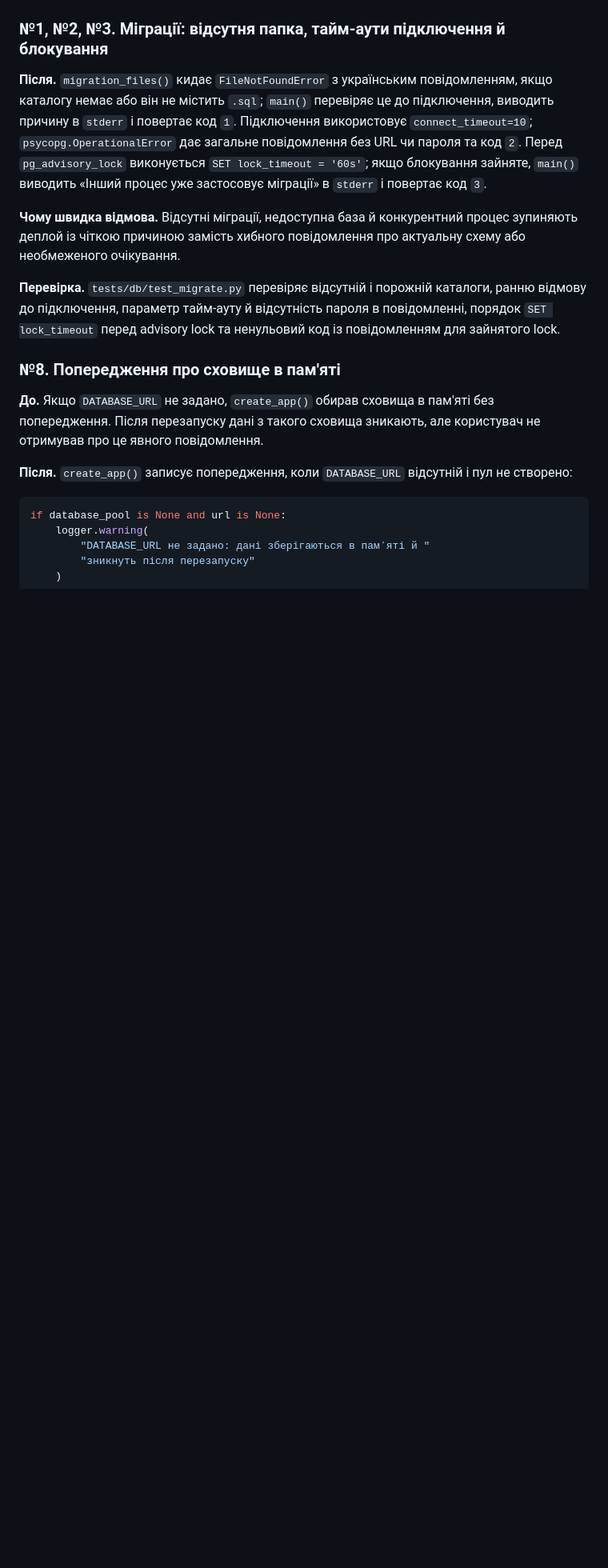
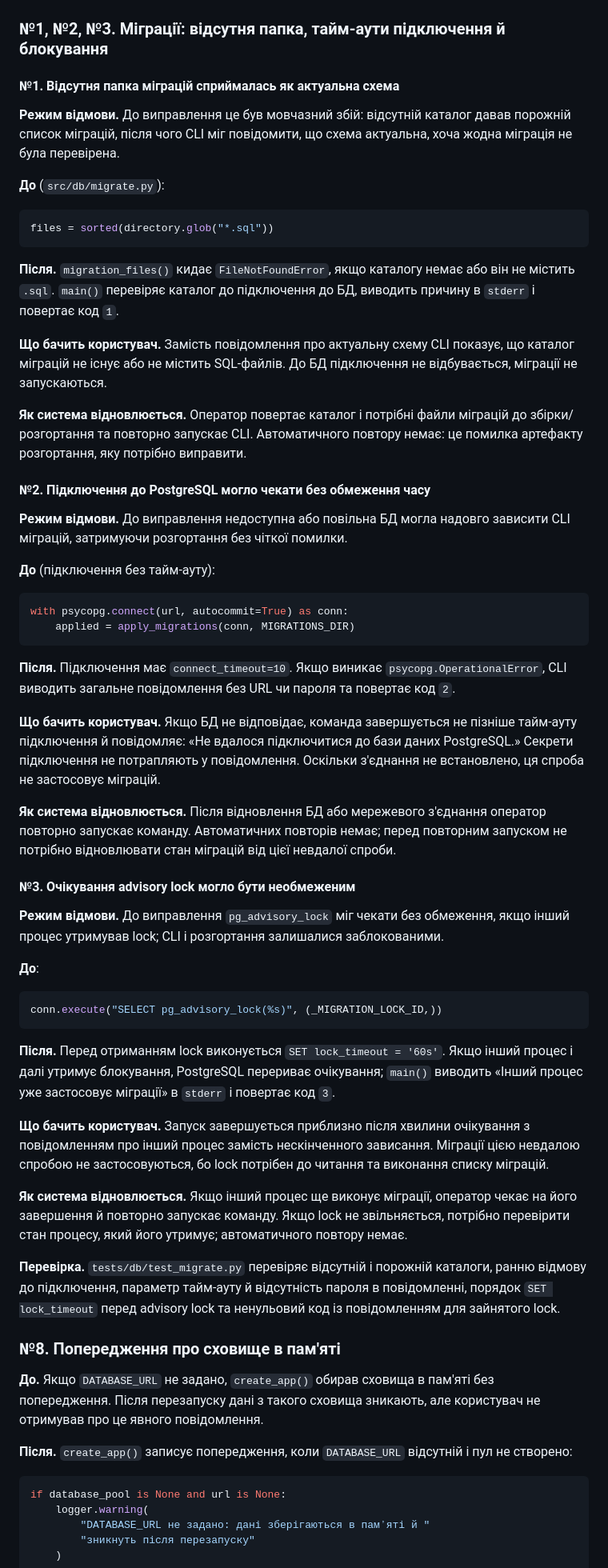
Before and after one commit to ukma-fin-ssdm-2026/noproblem, a Markdown page: docs/reliability/reliability-report.md, the part around the change. Shown at 80% size. Rendered like a GitHub page; blank space fills up the shorter version.

Commit message:
Added mor info about fix

````diff
--- a/docs/reliability/reliability-report.md
+++ b/docs/reliability/reliability-report.md
@@ -151,9 +151,54 @@ return self._documents.list_trashed(
 
 ### №1, №2, №3. Міграції: відсутня папка, тайм-аути підключення й блокування
 
-**Після.** `migration_files()` кидає `FileNotFoundError` з українським повідомленням, якщо каталогу немає або він не містить `.sql`; `main()` перевіряє це до підключення, виводить причину в `stderr` і повертає код `1`. Підключення використовує `connect_timeout=10`; `psycopg.OperationalError` дає загальне повідомлення без URL чи пароля та код `2`. Перед `pg_advisory_lock` виконується `SET lock_timeout = '60s'`; якщо блокування зайняте, `main()` виводить «Інший процес уже застосовує міграції» в `stderr` і повертає код `3`.
+#### №1. Відсутня папка міграцій сприймалась як актуальна схема
 
-**Чому швидка відмова.** Відсутні міграції, недоступна база й конкурентний процес зупиняють деплой із чіткою причиною замість хибного повідомлення про актуальну схему або необмеженого очікування.
+**Режим відмови.** До виправлення це був мовчазний збій: відсутній каталог давав порожній список міграцій, після чого CLI міг повідомити, що схема актуальна, хоча жодна міграція не була перевірена.
+
+**До** (`src/db/migrate.py`):
+
+```python
+files = sorted(directory.glob("*.sql"))
+```
+
+**Після.** `migration_files()` кидає `FileNotFoundError`, якщо каталогу немає або він не містить `.sql`. `main()` перевіряє каталог до підключення до БД, виводить причину в `stderr` і повертає код `1`.
+
+**Що бачить користувач.** Замість повідомлення про актуальну схему CLI показує, що каталог міграцій не існує або не містить SQL-файлів. До БД підключення не відбувається, міграції не запускаються.
+
+**Як система відновлюється.** Оператор повертає каталог і потрібні файли міграцій до збірки/розгортання та повторно запускає CLI. Автоматичного повтору немає: це помилка артефакту розгортання, яку потрібно виправити.
+
+#### №2. Підключення до PostgreSQL могло чекати без обмеження часу
+
+**Режим відмови.** До виправлення недоступна або повільна БД могла надовго зависити CLI міграцій, затримуючи розгортання без чіткої помилки.
+
+**До** (підключення без тайм-ауту):
+
+```python
+with psycopg.connect(url, autocommit=True) as conn:
+    applied = apply_migrations(conn, MIGRATIONS_DIR)
+```
+
+**Після.** Підключення має `connect_timeout=10`. Якщо виникає `psycopg.OperationalError`, CLI виводить загальне повідомлення без URL чи пароля та повертає код `2`.
+
+**Що бачить користувач.** Якщо БД не відповідає, команда завершується не пізніше тайм-ауту підключення й повідомляє: «Не вдалося підключитися до бази даних PostgreSQL.» Секрети підключення не потрапляють у повідомлення. Оскільки з'єднання не встановлено, ця спроба не застосовує міграцій.
+
+**Як система відновлюється.** Після відновлення БД або мережевого з'єднання оператор повторно запускає команду. Автоматичних повторів немає; перед повторним запуском не потрібно відновлювати стан міграцій від цієї невдалої спроби.
+
+#### №3. Очікування advisory lock могло бути необмеженим
+
+**Режим відмови.** До виправлення `pg_advisory_lock` міг чекати без обмеження, якщо інший процес утримував lock; CLI і розгортання залишалися заблокованими.
+
+**До**:
+
+```python
+conn.execute("SELECT pg_advisory_lock(%s)", (_MIGRATION_LOCK_ID,))
+```
+
+**Після.** Перед отриманням lock виконується `SET lock_timeout = '60s'`. Якщо інший процес і далі утримує блокування, PostgreSQL перериває очікування; `main()` виводить «Інший процес уже застосовує міграції» в `stderr` і повертає код `3`.
+
+**Що бачить користувач.** Запуск завершується приблизно після хвилини очікування з повідомленням про інший процес замість нескінченного зависання. Міграції цією невдалою спробою не застосовуються, бо lock потрібен до читання та виконання списку міграцій.
+
+**Як система відновлюється.** Якщо інший процес ще виконує міграції, оператор чекає на його завершення й повторно запускає команду. Якщо lock не звільняється, потрібно перевірити стан процесу, який його утримує; автоматичного повтору немає.
 
 **Перевірка.** `tests/db/test_migrate.py` перевіряє відсутній і порожній каталоги, ранню відмову до підключення, параметр тайм-ауту й відсутність пароля в повідомленні, порядок `SET lock_timeout` перед advisory lock та ненульовий код із повідомленням для зайнятого lock.
 
````
